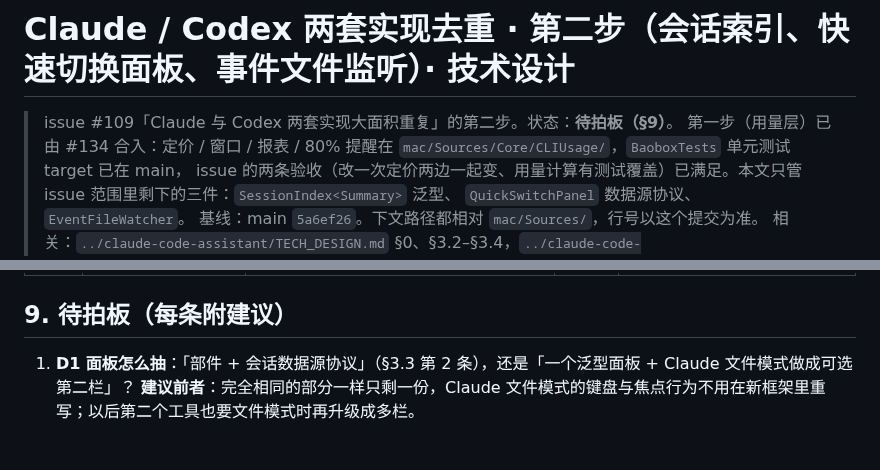
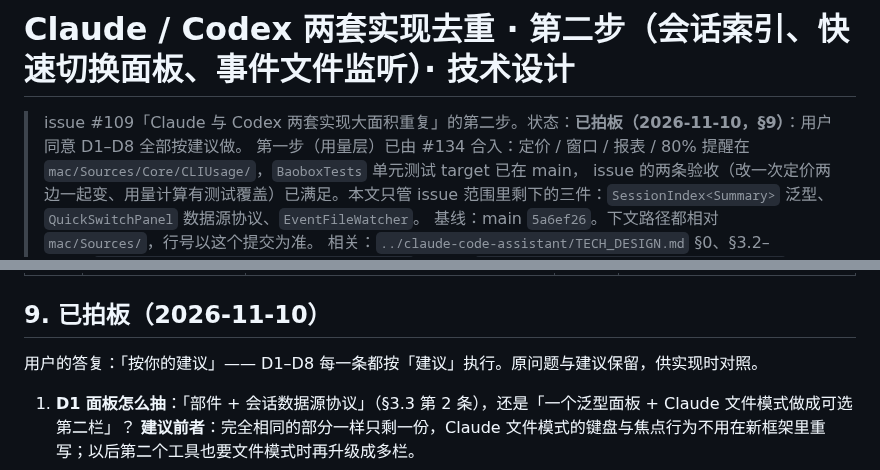
Before and after one commit to qiaob/baobox_mac, a Markdown page: docs/codex-assistant/DEDUPE.md, 2 parts joined by grey strips. Rendered like a GitHub page; blank space fills up the shorter version.

Commit message:
docs(codex-assistant): record the decisions on the #109 dedupe design
The user accepted D1-D8 as recommended: shared parts plus a data-source
protocol for the quick-switch panel, move first and fix separately, fix
the event-file half-line / UTF-8 loss and reopen after deletion, refresh
Claude usage on Stop and Notification hooks, align the Markdown export,
resume from the hook-recorded terminal, coalesce refreshes and flush on
quit, and file the out-of-scope duplication as a P2 issue.

Co-Authored-By: Claude Opus 5.5 <noreply@anthropic.com>
Claude-Session: 28fa22cc-8d1b-46c4-9731-e56042523bd9

```diff
--- a/docs/codex-assistant/DEDUPE.md
+++ b/docs/codex-assistant/DEDUPE.md
@@ -1,6 +1,6 @@
 # Claude / Codex 两套实现去重 · 第二步（会话索引、快速切换面板、事件文件监听）· 技术设计
 
-> issue #109「Claude 与 Codex 两套实现大面积重复」的第二步。状态：**待拍板（§9）**。
+> issue #109「Claude 与 Codex 两套实现大面积重复」的第二步。状态：**已拍板（2026-11-10，§9）**：用户同意 D1–D8 全部按建议做。
 > 第一步（用量层）已由 #134 合入：定价 / 窗口 / 报表 / 80% 提醒在 `mac/Sources/Core/CLIUsage/`，`BaoboxTests` 单元测试 target 已在 main，
 > issue 的两条验收（改一次定价两边一起变、用量计算有测试覆盖）已满足。本文只管 issue 范围里剩下的三件：`SessionIndex<Summary>` 泛型、
 > `QuickSwitchPanel` 数据源协议、`EventFileWatcher`。
@@ -795,7 +795,9 @@ Claude 回合结束 60 秒内菜单「今日」更新；中文界面导出的小
 | R10 | 泛型基类上的 `ObservableObject` | — | 列表不刷新 | scratchpad 探针已验证（§3.3）；真机 2 |
 | R11 | 并发 | Swift 5 模式、最小并发检查 | — | 新代码与现在同一种写法（后台算、`DispatchQueue.main.async` + `MainActor.assumeIsolated` 回写）；严格并发下的告警与现有代码同类，不在本次处理 |
 
-## 9. 待拍板（每条附建议）
+## 9. 已拍板（2026-11-10）
+
+用户的答复：「按你的建议」—— D1–D8 每一条都按「建议」执行。原问题与建议保留，供实现时对照。
 
 1. **D1 面板怎么抽**：「部件 + 会话数据源协议」（§3.3 第 2 条），还是「一个泛型面板 + Claude 文件模式做成可选第二栏」？
    **建议前者**：完全相同的部分一样只剩一份，Claude 文件模式的键盘与焦点行为不用在新框架里重写；以后第二个工具也要文件模式时再升级成多栏。
```
